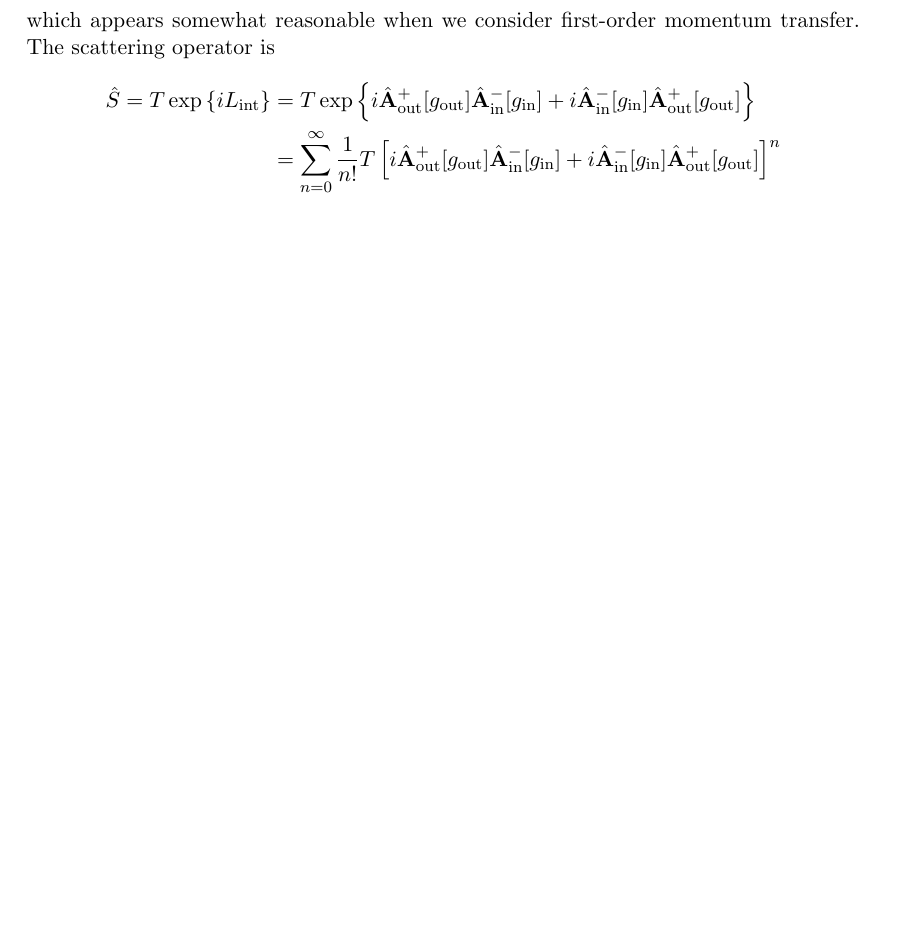
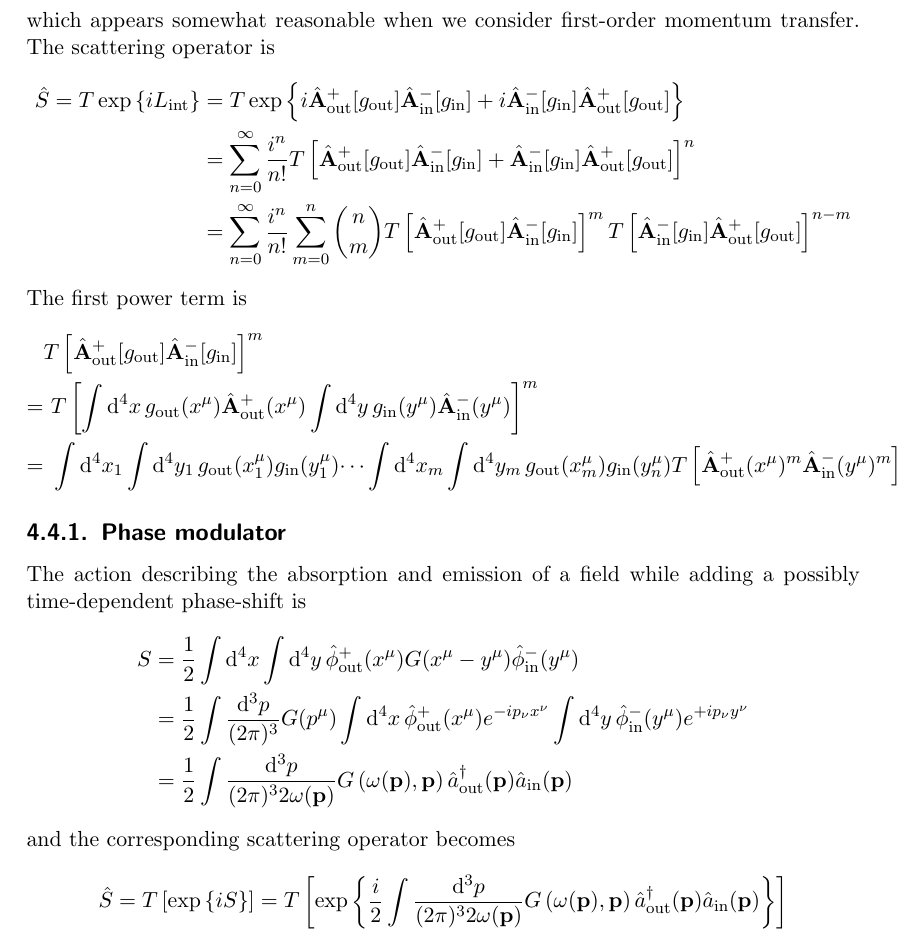
Before and after one commit to bodokaiser/master-thesis, a LaTeX thesis (latex/main.tex, which reads latex/chapters/interactions/mode-coupler.tex): part of page 48 of 89, cut so that both start at the same text, the shorter picture padded with empty space. Compiled offline with pdfLaTeX.

Commit message:
started work on phase modulator

```diff
--- a/latex/chapters/interactions/mode-coupler.tex
+++ b/latex/chapters/interactions/mode-coupler.tex
@@ -130,17 +130,116 @@ The scattering operator is
 		\\
 		&=
 		\sum_{n=0}^\infty
-		\frac{1}{n!}
+		\frac{i^n}{n!}
 		T\left[
-			i
 			\hat{\vb{A}}_\text{out}^+[g_\text{out}]
 			\hat{\vb{A}}_\text{in}^-[g_\text{in}]
 			+
-			i
 			\hat{\vb{A}}_\text{in}^-[g_\text{in}]
 			\hat{\vb{A}}_\text{out}^+[g_\text{out}]
 		\right]^n
+		\\
+		&=
+		\sum_{n=0}^\infty
+		\frac{i^n}{n!}
+		\sum_{m=0}^n
+		\binom{n}{m}
+		T\left[
+			\hat{\vb{A}}_\text{out}^+[g_\text{out}]
+			\hat{\vb{A}}_\text{in}^-[g_\text{in}]
+		\right]^m
+		T\left[
+			\hat{\vb{A}}_\text{in}^-[g_\text{in}]
+			\hat{\vb{A}}_\text{out}^+[g_\text{out}]
+		\right]^{n-m}
+	\end{split}
+\end{equation*}
+The first power term is
+\begin{equation*}
+	\begin{split}
+		&
+		T\left[
+			\hat{\vb{A}}_\text{out}^+[g_\text{out}]
+			\hat{\vb{A}}_\text{in}^-[g_\text{in}]
+		\right]^m
+		\\
+		=&\
+		T\left[
+			\int\dd[4]{x}
+			g_\text{out}(x^\mu)
+			\hat{\vb{A}}_\text{out}^+(x^\mu)
+			\int\dd[4]{y}
+			g_\text{in}(y^\mu)
+			\hat{\vb{A}}_\text{in}^-(y^\mu)
+		\right]^m
+		\\
+		=&\
+		\int\dd[4]{x_1}
+		\int\dd[4]{y_1}
+		g_\text{out}(x^\mu_1)
+		g_\text{in}(y^\mu_1)
+		\dots
+		\int\dd[4]{x_m}
+		\int\dd[4]{y_m}
+		g_\text{out}(x^\mu_m)
+		g_\text{in}(y^\mu_n)
+		T\left[
+			\hat{\vb{A}}_\text{out}^+(x^\mu)^m
+			\hat{\vb{A}}_\text{in}^-(y^\mu)^m
+		\right]
 	\end{split}
 \end{equation*}
 
-%\subsection{Phase modulator}
+\subsection{Phase modulator}
+
+The action describing the absorption and emission of a field while adding a possibly time-dependent phase-shift is
+\begin{equation*}
+	\begin{split}
+		S
+		&=
+		\frac{1}{2}
+		\int\dd[4]{x}
+		\int\dd[4]{y}
+		\hat\phi_\text{out}^+(x^\mu)
+		G(x^\mu-y^\mu)
+		\hat\phi_\text{in}^-(y^\mu)
+		\\
+		&=
+		\frac{1}{2}
+		\int\frac{\dd[3]{p}}{(2\pi)^3}
+		G(p^\mu)
+		\int\dd[4]{x}
+		\hat\phi_\text{out}^+(x^\mu)
+		e^{-ip_\nu x^\nu}
+		\int\dd[4]{y}
+		\hat\phi_\text{in}^-(y^\mu)
+		e^{+ip_\nu y^\nu}
+		\\
+		&=
+		\frac{1}{2}
+		\int\frac{\dd[3]{p}}{(2\pi)^32\omega(\vb{p})}
+		G\left(\omega(\vb{p}),\vb{p}\right)
+		\hat{a}_\text{out}^\dagger(\vb{p})
+		\hat{a}_\text{in}(\vb{p})
+	\end{split}
+\end{equation*}
+and the corresponding scattering operator becomes
+\begin{equation*}
+	\hat{S}
+	=
+	T\left[
+		\exp\left\{
+			iS
+		\right\}
+	\right]
+	=
+	T\left[
+		\exp\left\{
+			\frac{i}{2}
+			\int\frac{\dd[3]{p}}{(2\pi)^32\omega(\vb{p})}
+			G\left(\omega(\vb{p}),\vb{p}\right)
+			\hat{a}_\text{out}^\dagger(\vb{p})
+			\hat{a}_\text{in}(\vb{p})
+		\right\}
+	\right]
+\end{equation*}
```
Also changed, not shown: latex/chapters/interactions/mode-coupler.tex (2 more changed lines).
